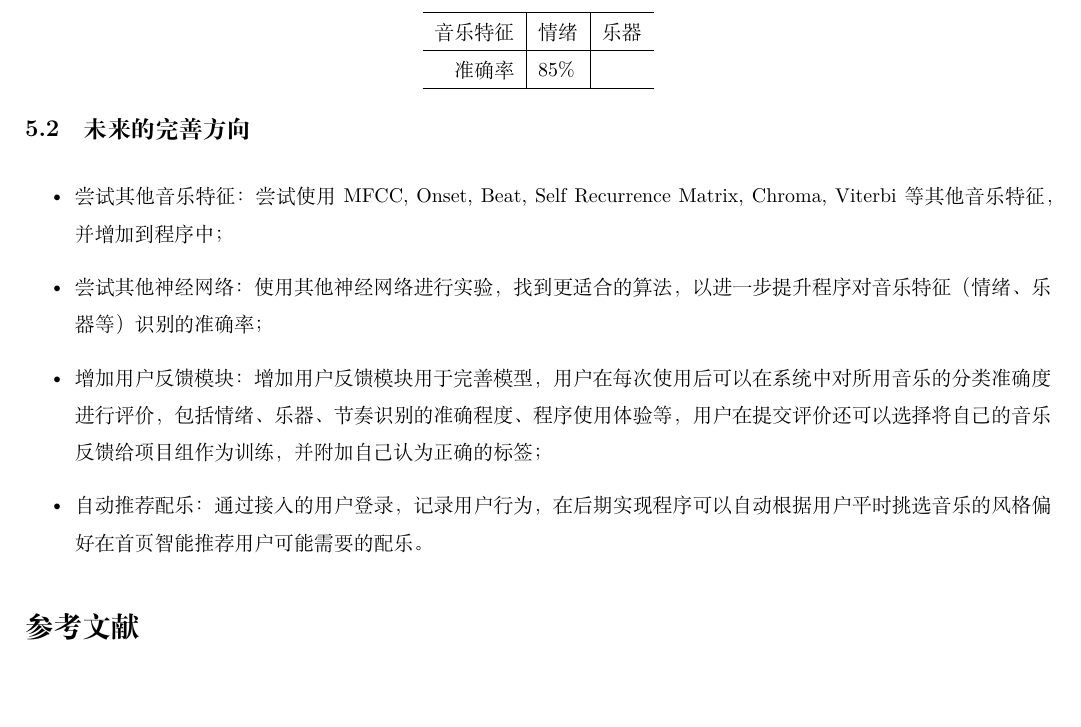
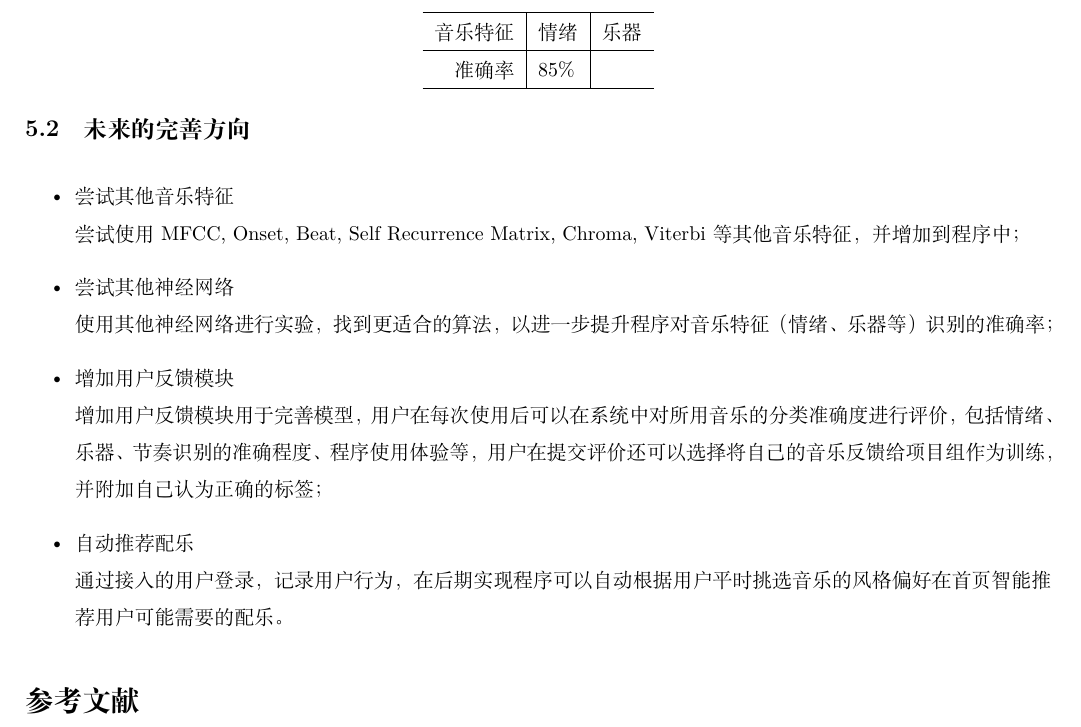
Before and after one commit to Alan-Liang/video-bgm-classification, a LaTeX paper (paper/paper.tex): part of page 3 of 3, cut so that both start at the same text, the shorter picture padded with empty space. Compiled offline with XeLaTeX.

Commit message:
Update paper.tex

```diff
--- a/paper/paper.tex
+++ b/paper/paper.tex
@@ -143,13 +144,13 @@
 
 \subsection{未来的完善方向}
 \noindent\begin{itemize}
-\item 尝试其他音乐特征：
+\item 尝试其他音乐特征\\
 尝试使用 MFCC, Onset, Beat, Self Recurrence Matrix, Chroma, Viterbi 等其他音乐特征，并增加到程序中；
-\item 尝试其他神经网络：
+\item 尝试其他神经网络\\
 使用其他神经网络进行实验，找到更适合的算法，以进一步提升程序对音乐特征（情绪、乐器等）识别的准确率；
-\item 增加用户反馈模块：
+\item 增加用户反馈模块\\
 增加用户反馈模块用于完善模型，用户在每次使用后可以在系统中对所用音乐的分类准确度进行评价，包括情绪、乐器、节奏识别的准确程度、程序使用体验等，用户在提交评价还可以选择将自己的音乐反馈给项目组作为训练，并附加自己认为正确的标签；
-\item 自动推荐配乐：
+\item 自动推荐配乐\\
 通过接入的用户登录，记录用户行为，在后期实现程序可以自动根据用户平时挑选音乐的风格偏好在首页智能推荐用户可能需要的配乐。
 \end{itemize}
 
```
Also changed, not shown: paper/paper.tex (1 more changed lines).
